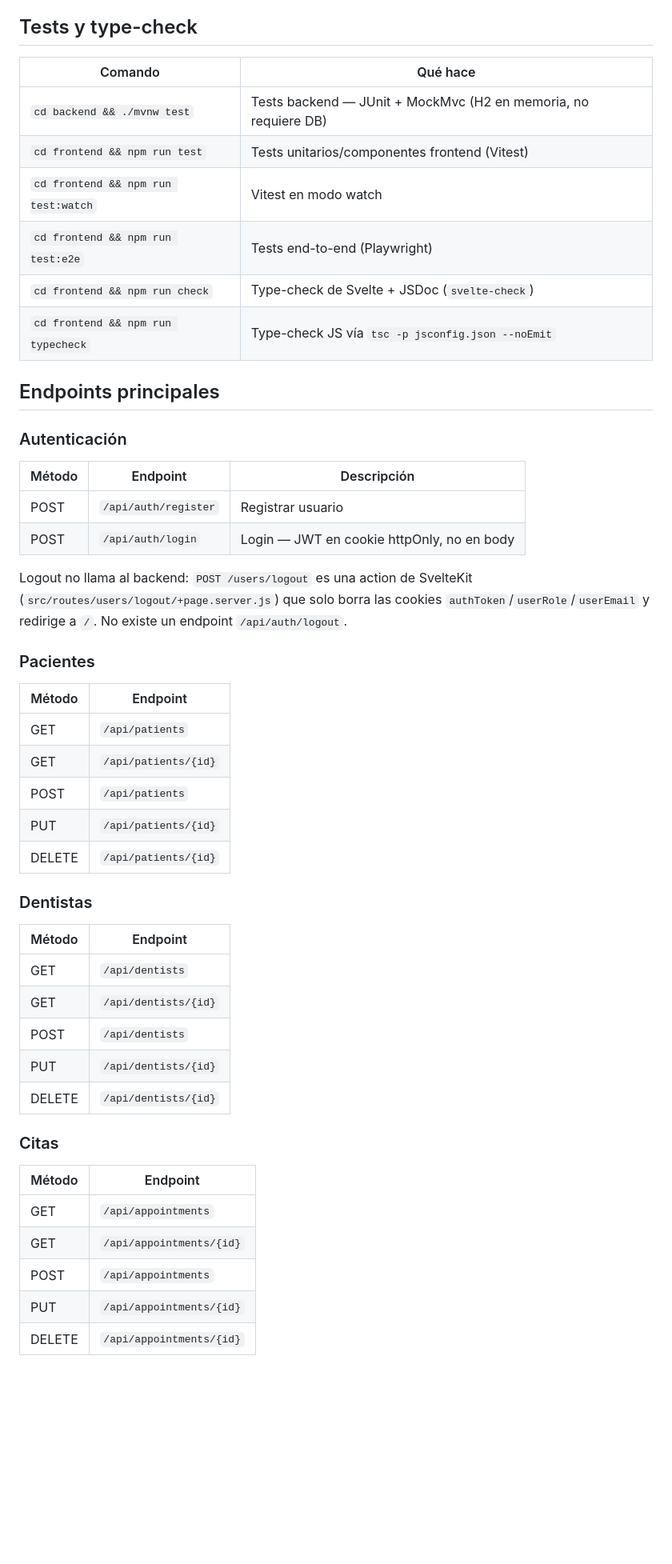
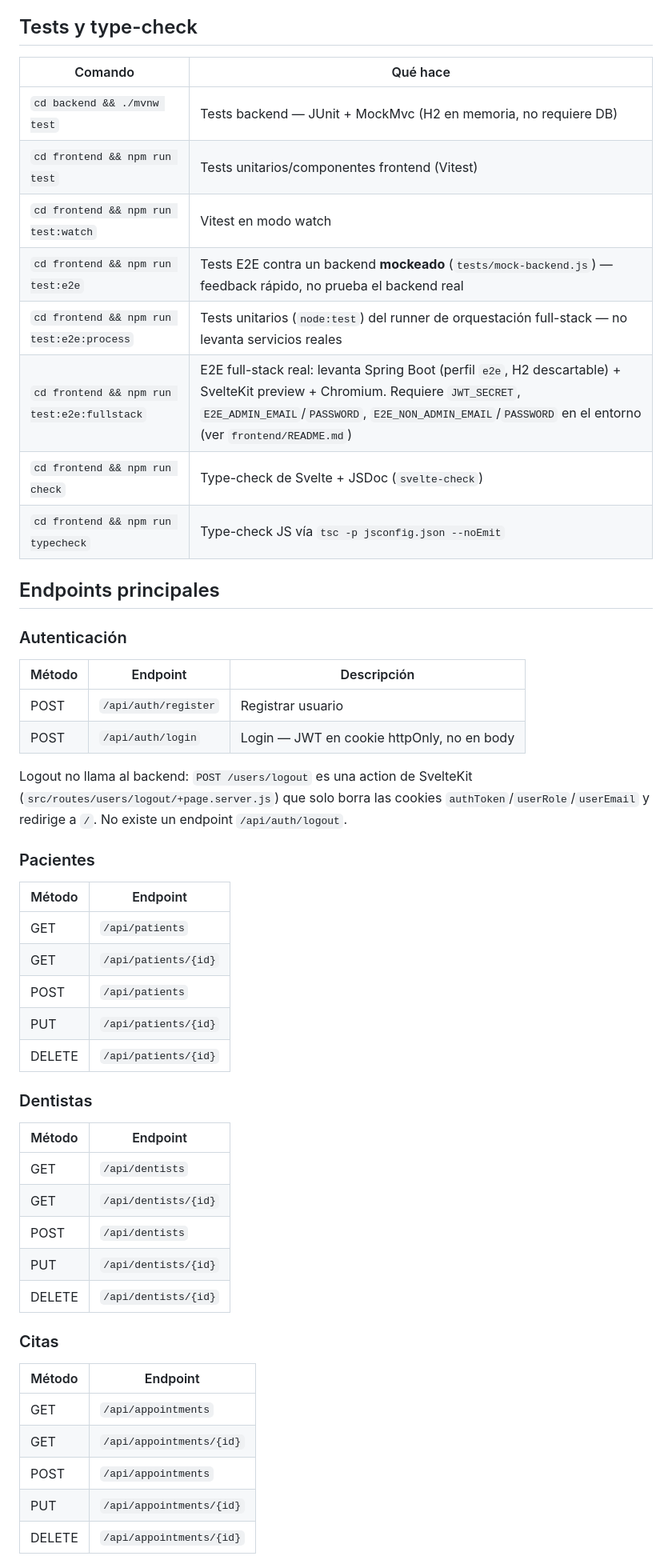
Before and after one commit to GinoL221/Dental-Clinic, a Markdown page: README.md, the part around one of its changes. Shown at 80% size. GitHub-like rendering; blank space fills up the shorter version.

```diff
--- a/README.md
+++ b/README.md
@@ -37,54 +37,56 @@ El CORS del backend (`CorsConfig.java`) es configurable vía la variable de ento
 
 ## Tests y type-check
 
-| Comando | Qué hace |
-|---------|----------|
-| `cd backend && ./mvnw test` | Tests backend — JUnit + MockMvc (H2 en memoria, no requiere DB) |
-| `cd frontend && npm run test` | Tests unitarios/componentes frontend (Vitest) |
-| `cd frontend && npm run test:watch` | Vitest en modo watch |
-| `cd frontend && npm run test:e2e` | Tests end-to-end (Playwright) |
-| `cd frontend && npm run check` | Type-check de Svelte + JSDoc (`svelte-check`) |
-| `cd frontend && npm run typecheck` | Type-check JS vía `tsc -p jsconfig.json --noEmit` |
+| Comando                                     | Qué hace                                                                                                                                                                                                                               |
+| ------------------------------------------- | -------------------------------------------------------------------------------------------------------------------------------------------------------------------------------------------------------------------------------------- |
+| `cd backend && ./mvnw test`                 | Tests backend — JUnit + MockMvc (H2 en memoria, no requiere DB)                                                                                                                                                                        |
+| `cd frontend && npm run test`               | Tests unitarios/componentes frontend (Vitest)                                                                                                                                                                                          |
+| `cd frontend && npm run test:watch`         | Vitest en modo watch                                                                                                                                                                                                                   |
+| `cd frontend && npm run test:e2e`           | Tests E2E contra un backend **mockeado** (`tests/mock-backend.js`) — feedback rápido, no prueba el backend real                                                                                                                        |
+| `cd frontend && npm run test:e2e:process`   | Tests unitarios (`node:test`) del runner de orquestación full-stack — no levanta servicios reales                                                                                                                                      |
+| `cd frontend && npm run test:e2e:fullstack` | E2E full-stack real: levanta Spring Boot (perfil `e2e`, H2 descartable) + SvelteKit preview + Chromium. Requiere `JWT_SECRET`, `E2E_ADMIN_EMAIL`/`PASSWORD`, `E2E_NON_ADMIN_EMAIL`/`PASSWORD` en el entorno (ver `frontend/README.md`) |
+| `cd frontend && npm run check`              | Type-check de Svelte + JSDoc (`svelte-check`)                                                                                                                                                                                          |
+| `cd frontend && npm run typecheck`          | Type-check JS vía `tsc -p jsconfig.json --noEmit`                                                                                                                                                                                      |
 
 ## Endpoints principales
 
 ### Autenticación
 
-| Método | Endpoint | Descripción |
-|--------|----------|-------------|
-| POST | `/api/auth/register` | Registrar usuario |
-| POST | `/api/auth/login` | Login — JWT en cookie httpOnly, no en body |
+| Método | Endpoint             | Descripción                                |
+| ------ | -------------------- | ------------------------------------------ |
+| POST   | `/api/auth/register` | Registrar usuario                          |
+| POST   | `/api/auth/login`    | Login — JWT en cookie httpOnly, no en body |
 
 Logout no llama al backend: `POST /users/logout` es una action de SvelteKit (`src/routes/users/logout/+page.server.js`) que solo borra las cookies `authToken`/`userRole`/`userEmail` y redirige a `/`. No existe un endpoint `/api/auth/logout`.
 
 ### Pacientes
 
-| Método | Endpoint |
-|--------|----------|
-| GET | `/api/patients` |
-| GET | `/api/patients/{id}` |
-| POST | `/api/patients` |
-| PUT | `/api/patients/{id}` |
+| Método | Endpoint             |
+| ------ | -------------------- |
+| GET    | `/api/patients`      |
+| GET    | `/api/patients/{id}` |
+| POST   | `/api/patients`      |
+| PUT    | `/api/patients/{id}` |
 | DELETE | `/api/patients/{id}` |
 
 ### Dentistas
 
-| Método | Endpoint |
-|--------|----------|
-| GET | `/api/dentists` |
-| GET | `/api/dentists/{id}` |
-| POST | `/api/dentists` |
-| PUT | `/api/dentists/{id}` |
+| Método | Endpoint             |
+| ------ | -------------------- |
+| GET    | `/api/dentists`      |
+| GET    | `/api/dentists/{id}` |
+| POST   | `/api/dentists`      |
+| PUT    | `/api/dentists/{id}` |
 | DELETE | `/api/dentists/{id}` |
 
 ### Citas
 
-| Método | Endpoint |
-|--------|----------|
-| GET | `/api/appointments` |
-| GET | `/api/appointments/{id}` |
-| POST | `/api/appointments` |
-| PUT | `/api/appointments/{id}` |
+| Método | Endpoint                 |
+| ------ | ------------------------ |
+| GET    | `/api/appointments`      |
+| GET    | `/api/appointments/{id}` |
+| POST   | `/api/appointments`      |
+| PUT    | `/api/appointments/{id}` |
 | DELETE | `/api/appointments/{id}` |
 
 Para detalles de payloads y respuestas, ver los controladores en `backend/src/main/java/com/dh/dentalClinicMVC/controller`.
```
Also changed, not shown: other parts of README.md (+7 -7 lines), frontend/README.md (+27 -1 lines).
